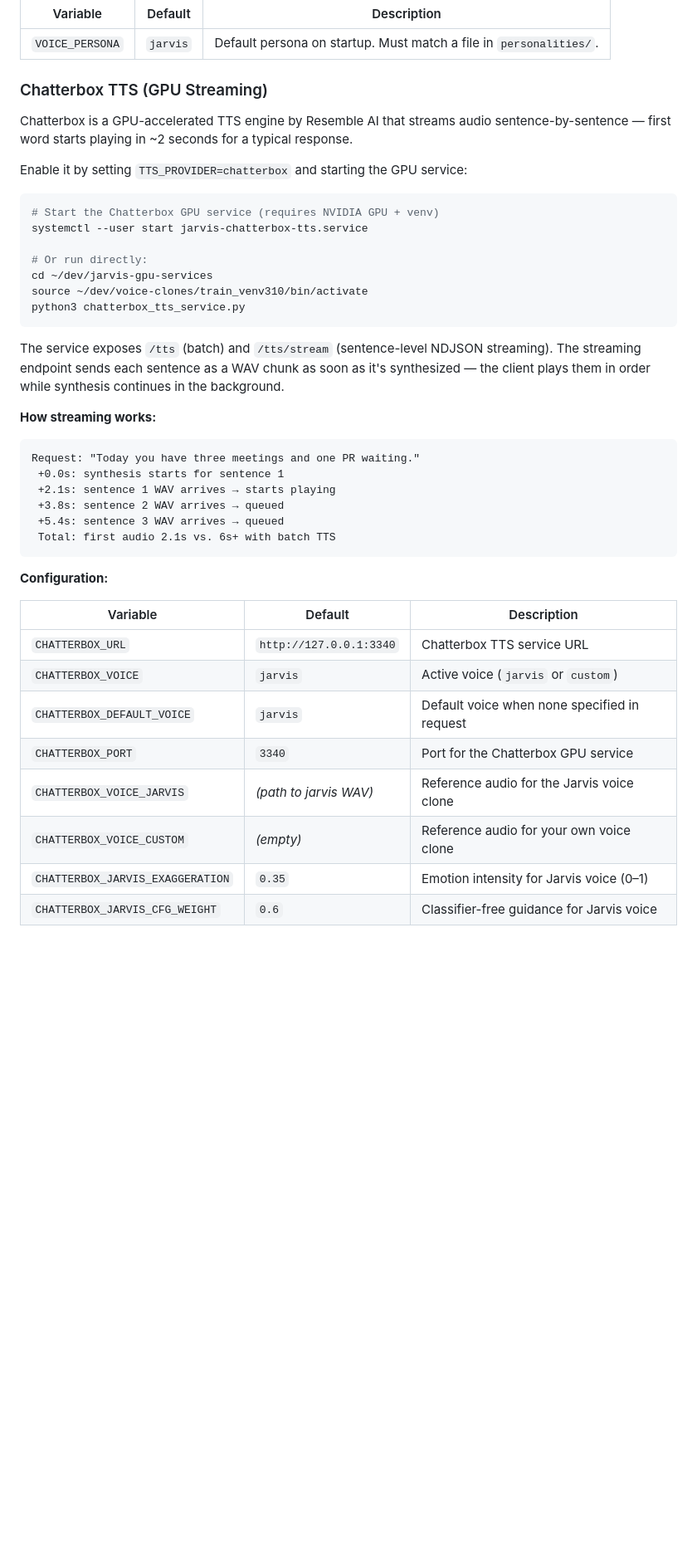
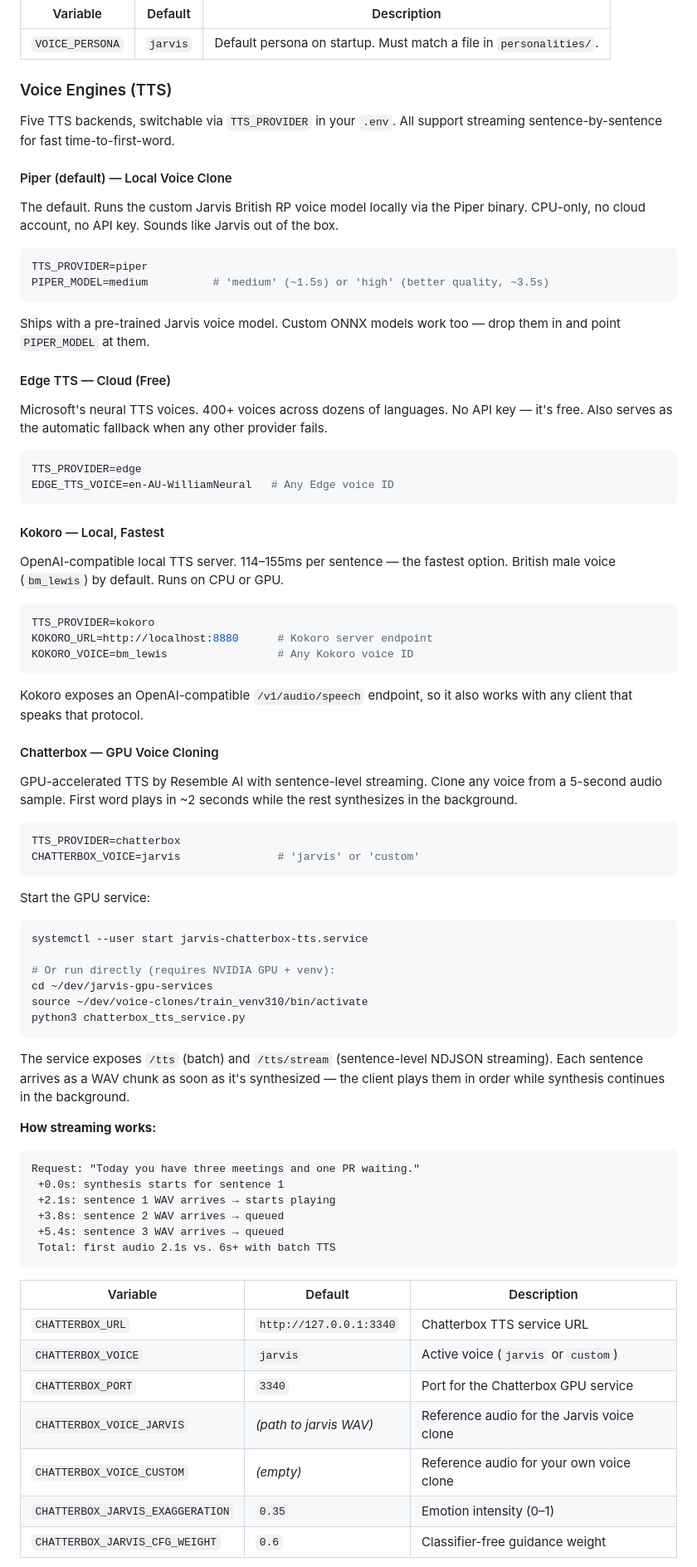
Before and after one commit to lancejames221b/openjarvis, a Markdown page: README.md, the part around one of its changes. Shown at 83% size. Rendered like a GitHub page; blank space fills up the shorter version.

Commit message:
docs: update README with all 5 TTS providers (Piper, Edge, Kokoro, Chatterbox, Qwen3)

````diff
--- a/README.md
+++ b/README.md
@@ -398,23 +408,62 @@ Your persona description here. Speak in second person...
 |---|---|---|
 | `VOICE_PERSONA` | `jarvis` | Default persona on startup. Must match a file in `personalities/`. |
 
-### Chatterbox TTS (GPU Streaming)
+### Voice Engines (TTS)
 
-Chatterbox is a GPU-accelerated TTS engine by Resemble AI that streams audio sentence-by-sentence — first word starts playing in ~2 seconds for a typical response.
+Five TTS backends, switchable via `TTS_PROVIDER` in your `.env`. All support streaming sentence-by-sentence for fast time-to-first-word.
 
-Enable it by setting `TTS_PROVIDER=chatterbox` and starting the GPU service:
+#### Piper (default) — Local Voice Clone
 
+The default. Runs the custom Jarvis British RP voice model locally via the Piper binary. CPU-only, no cloud account, no API key. Sounds like Jarvis out of the box.
+
+```env
+TTS_PROVIDER=piper
+PIPER_MODEL=medium          # 'medium' (~1.5s) or 'high' (better quality, ~3.5s)
+```
+
+Ships with a pre-trained Jarvis voice model. Custom ONNX models work too — drop them in and point `PIPER_MODEL` at them.
+
+#### Edge TTS — Cloud (Free)
+
+Microsoft's neural TTS voices. 400+ voices across dozens of languages. No API key — it's free. Also serves as the automatic fallback when any other provider fails.
+
+```env
+TTS_PROVIDER=edge
+EDGE_TTS_VOICE=en-AU-WilliamNeural   # Any Edge voice ID
+```
+
+#### Kokoro — Local, Fastest
+
+OpenAI-compatible local TTS server. 114–155ms per sentence — the fastest option. British male voice (`bm_lewis`) by default. Runs on CPU or GPU.
+
+```env
+TTS_PROVIDER=kokoro
+KOKORO_URL=http://localhost:8880      # Kokoro server endpoint
+KOKORO_VOICE=bm_lewis                 # Any Kokoro voice ID
+```
+
+Kokoro exposes an OpenAI-compatible `/v1/audio/speech` endpoint, so it also works with any client that speaks that protocol.
+
+#### Chatterbox — GPU Voice Cloning
+
+GPU-accelerated TTS by Resemble AI with sentence-level streaming. Clone any voice from a 5-second audio sample. First word plays in ~2 seconds while the rest synthesizes in the background.
+
+```env
+TTS_PROVIDER=chatterbox
+CHATTERBOX_VOICE=jarvis               # 'jarvis' or 'custom'
+```
+
+Start the GPU service:
 ```bash
-# Start the Chatterbox GPU service (requires NVIDIA GPU + venv)
 systemctl --user start jarvis-chatterbox-tts.service
 
-# Or run directly:
+# Or run directly (requires NVIDIA GPU + venv):
 cd ~/dev/jarvis-gpu-services
 source ~/dev/voice-clones/train_venv310/bin/activate
 python3 chatterbox_tts_service.py
 ```
 
-The service exposes `/tts` (batch) and `/tts/stream` (sentence-level NDJSON streaming). The streaming endpoint sends each sentence as a WAV chunk as soon as it's synthesized — the client plays them in order while synthesis continues in the background.
+The service exposes `/tts` (batch) and `/tts/stream` (sentence-level NDJSON streaming). Each sentence arrives as a WAV chunk as soon as it's synthesized — the client plays them in order while synthesis continues in the background.
 
 **How streaming works:**
 ```
@@ -426,16 +475,13 @@ Request: "Today you have three meetings and one PR waiting."
  Total: first audio 2.1s vs. 6s+ with batch TTS
 ```
 
-**Configuration:**
-
 | Variable | Default | Description |
 |---|---|---|
 | `CHATTERBOX_URL` | `http://127.0.0.1:3340` | Chatterbox TTS service URL |
 | `CHATTERBOX_VOICE` | `jarvis` | Active voice (`jarvis` or `custom`) |
-| `CHATTERBOX_DEFAULT_VOICE` | `jarvis` | Default voice when none specified in request |
 | `CHATTERBOX_PORT` | `3340` | Port for the Chatterbox GPU service |
 | `CHATTERBOX_VOICE_JARVIS` | *(path to jarvis WAV)* | Reference audio for the Jarvis voice clone |
 | `CHATTERBOX_VOICE_CUSTOM` | *(empty)* | Reference audio for your own voice clone |
-| `CHATTERBOX_JARVIS_EXAGGERATION` | `0.35` | Emotion intensity for Jarvis voice (0–1) |
-| `CHATTERBOX_JARVIS_CFG_WEIGHT` | `0.6` | Classifier-free guidance for Jarvis voice |
+| `CHATTERBOX_JARVIS_EXAGGERATION` | `0.35` | Emotion intensity (0–1) |
+| `CHATTERBOX_JARVIS_CFG_WEIGHT` | `0.6` | Classifier-free guidance weight |
 
````
Also changed, not shown: other parts of README.md (+19 -6 lines).
